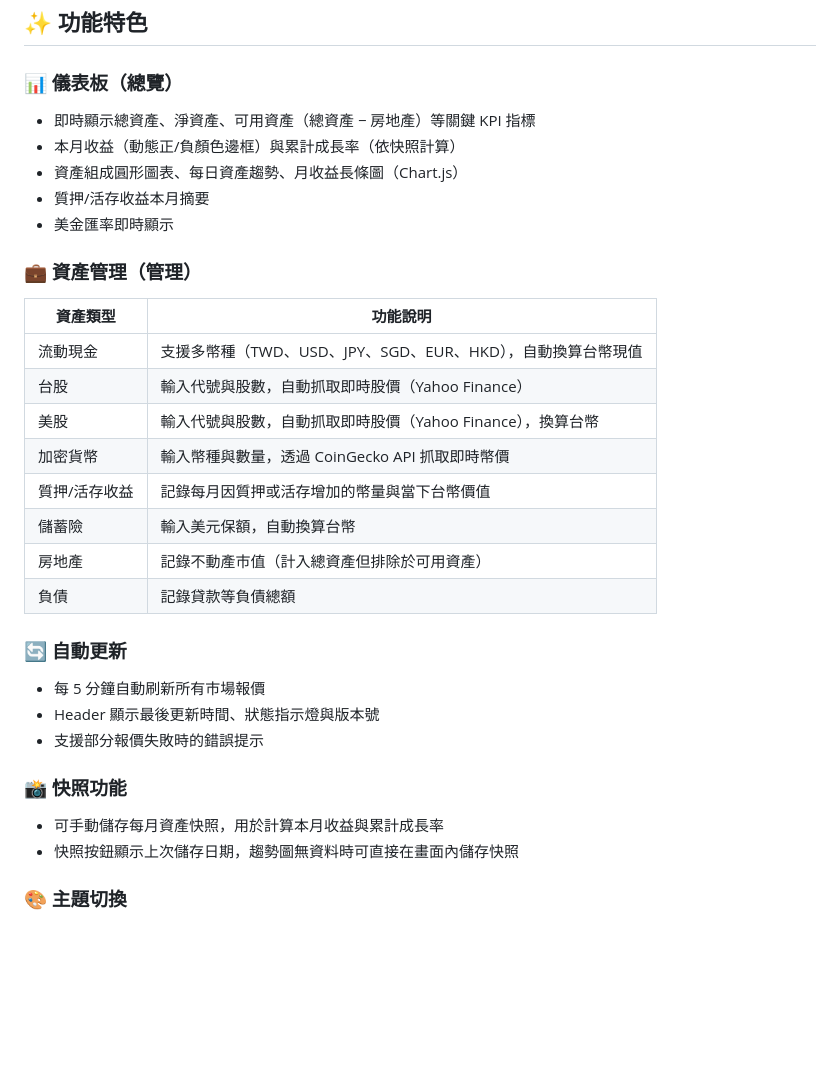
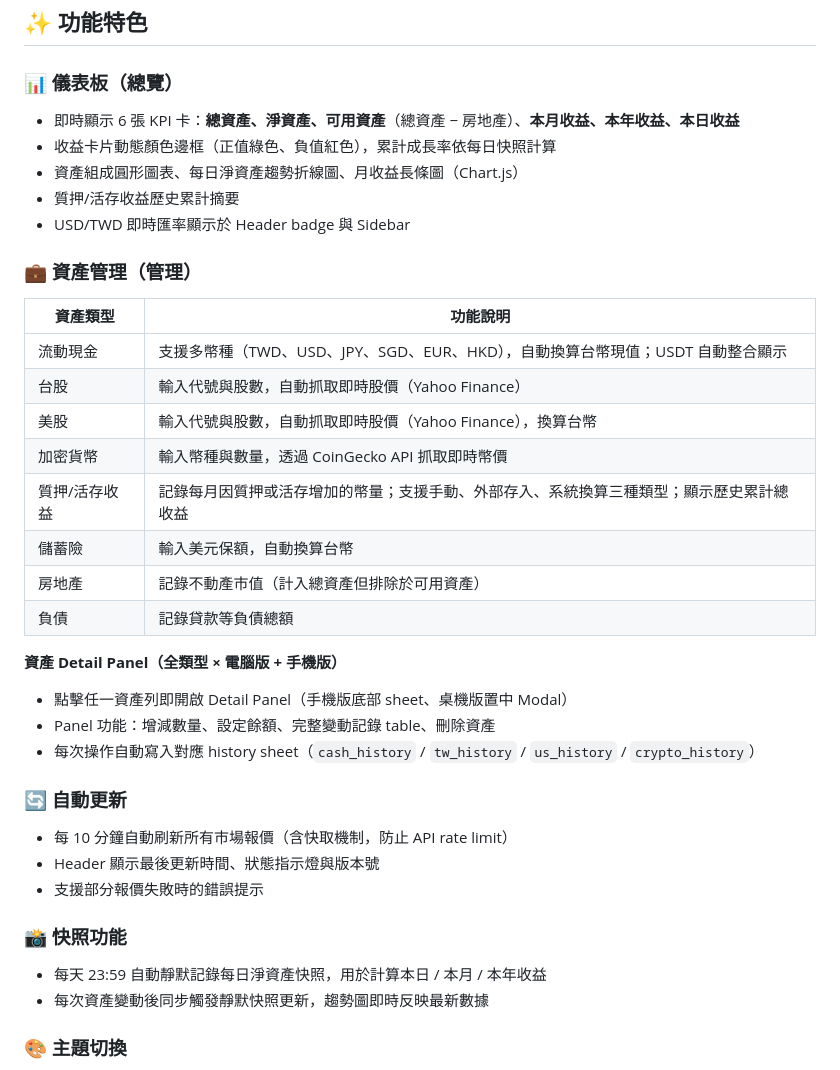
Before and after one commit to ogeorge0820/Asset-recorder, a Markdown page: README.md, the part around the change. Drawn GitHub-style; blank space fills up the shorter version.

Commit message:
docs: update feature section to reflect v0.5 current state
- KPI: 6 cards including 本日/本月/本年收益
- Asset management: add Detail Panel description, USDT integration note
- Rewards: update to 歷史累計 (not 本月), add 3 types
- Auto-update: correct interval 5min→10min
- Snapshot: reflect full automation (no manual button)

Co-Authored-By: Claude Sonnet 4.6 <noreply@anthropic.com>

```diff
--- a/README.md
+++ b/README.md
@@ -9,32 +9,37 @@
 ## ✨ 功能特色
 
 ### 📊 儀表板（總覽）
-- 即時顯示總資產、淨資產、可用資產（總資產 − 房地產）等關鍵 KPI 指標
-- 本月收益（動態正/負顏色邊框）與累計成長率（依快照計算）
-- 資產組成圓形圖表、每日資產趨勢、月收益長條圖（Chart.js）
-- 質押/活存收益本月摘要
-- 美金匯率即時顯示
+- 即時顯示 6 張 KPI 卡：**總資產、淨資產、可用資產**（總資產 − 房地產）、**本月收益、本年收益、本日收益**
+- 收益卡片動態顏色邊框（正值綠色、負值紅色），累計成長率依每日快照計算
+- 資產組成圓形圖表、每日淨資產趨勢折線圖、月收益長條圖（Chart.js）
+- 質押/活存收益歷史累計摘要
+- USD/TWD 即時匯率顯示於 Header badge 與 Sidebar
 
 ### 💼 資產管理（管理）
 | 資產類型 | 功能說明 |
 |----------|----------|
-| 流動現金 | 支援多幣種（TWD、USD、JPY、SGD、EUR、HKD），自動換算台幣現值 |
+| 流動現金 | 支援多幣種（TWD、USD、JPY、SGD、EUR、HKD），自動換算台幣現值；USDT 自動整合顯示 |
 | 台股 | 輸入代號與股數，自動抓取即時股價（Yahoo Finance） |
 | 美股 | 輸入代號與股數，自動抓取即時股價（Yahoo Finance），換算台幣 |
 | 加密貨幣 | 輸入幣種與數量，透過 CoinGecko API 抓取即時幣價 |
-| 質押/活存收益 | 記錄每月因質押或活存增加的幣量與當下台幣價值 |
+| 質押/活存收益 | 記錄每月因質押或活存增加的幣量；支援手動、外部存入、系統換算三種類型；顯示歷史累計總收益 |
 | 儲蓄險 | 輸入美元保額，自動換算台幣 |
 | 房地產 | 記錄不動產市值（計入總資產但排除於可用資產） |
 | 負債 | 記錄貸款等負債總額 |
 
+**資產 Detail Panel（全類型 × 電腦版 + 手機版）**
+- 點擊任一資產列即開啟 Detail Panel（手機版底部 sheet、桌機版置中 Modal）
+- Panel 功能：增減數量、設定餘額、完整變動記錄 table、刪除資產
+- 每次操作自動寫入對應 history sheet（`cash_history` / `tw_history` / `us_history` / `crypto_history`）
+
 ### 🔄 自動更新
-- 每 5 分鐘自動刷新所有市場報價
+- 每 10 分鐘自動刷新所有市場報價（含快取機制，防止 API rate limit）
 - Header 顯示最後更新時間、狀態指示燈與版本號
 - 支援部分報價失敗時的錯誤提示
 
 ### 📸 快照功能
-- 可手動儲存每月資產快照，用於計算本月收益與累計成長率
-- 快照按鈕顯示上次儲存日期，趨勢圖無資料時可直接在畫面內儲存快照
+- 每天 23:59 自動靜默記錄每日淨資產快照，用於計算本日 / 本月 / 本年收益
+- 每次資產變動後同步觸發靜默快照更新，趨勢圖即時反映最新數據
 
 ### 🎨 主題切換
 - 支援 Dark Mode（深色）與 Light Mode（白色木質調）
```
